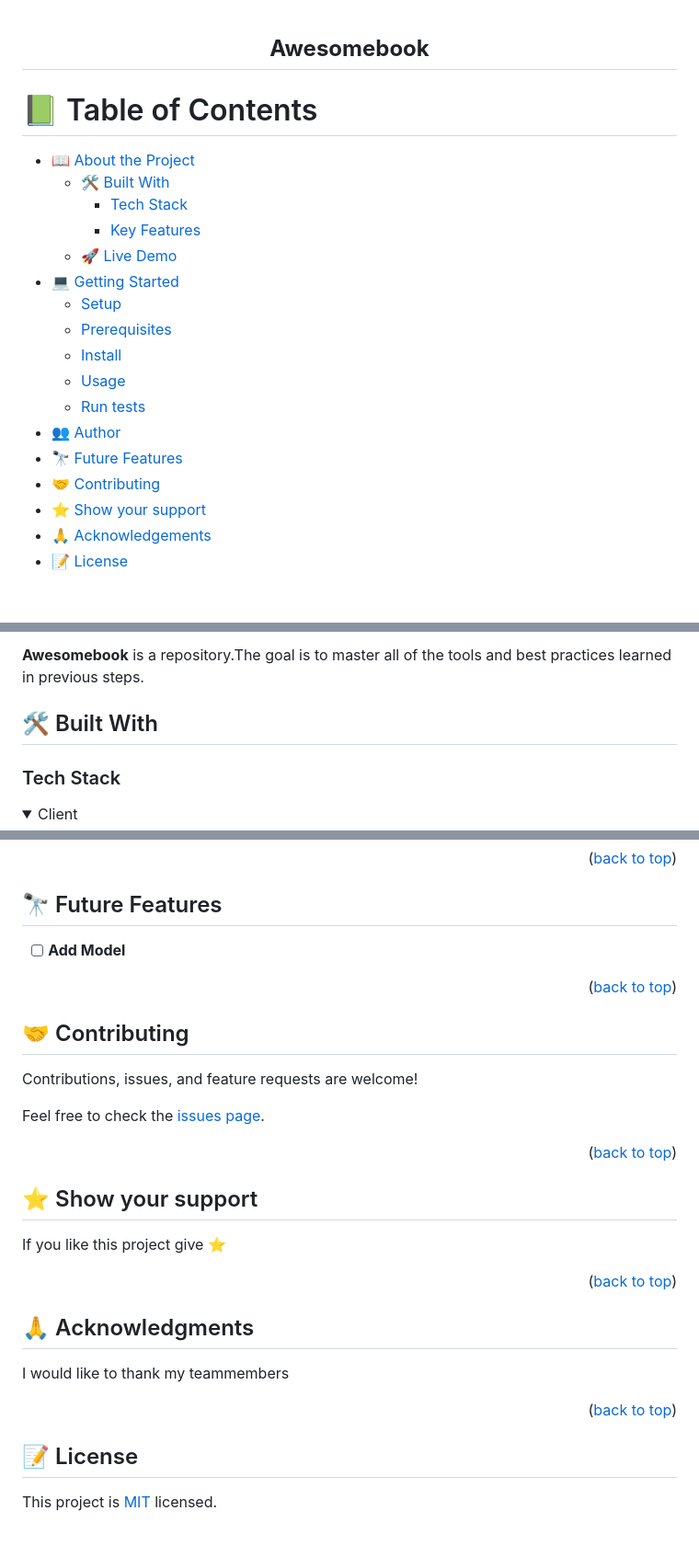
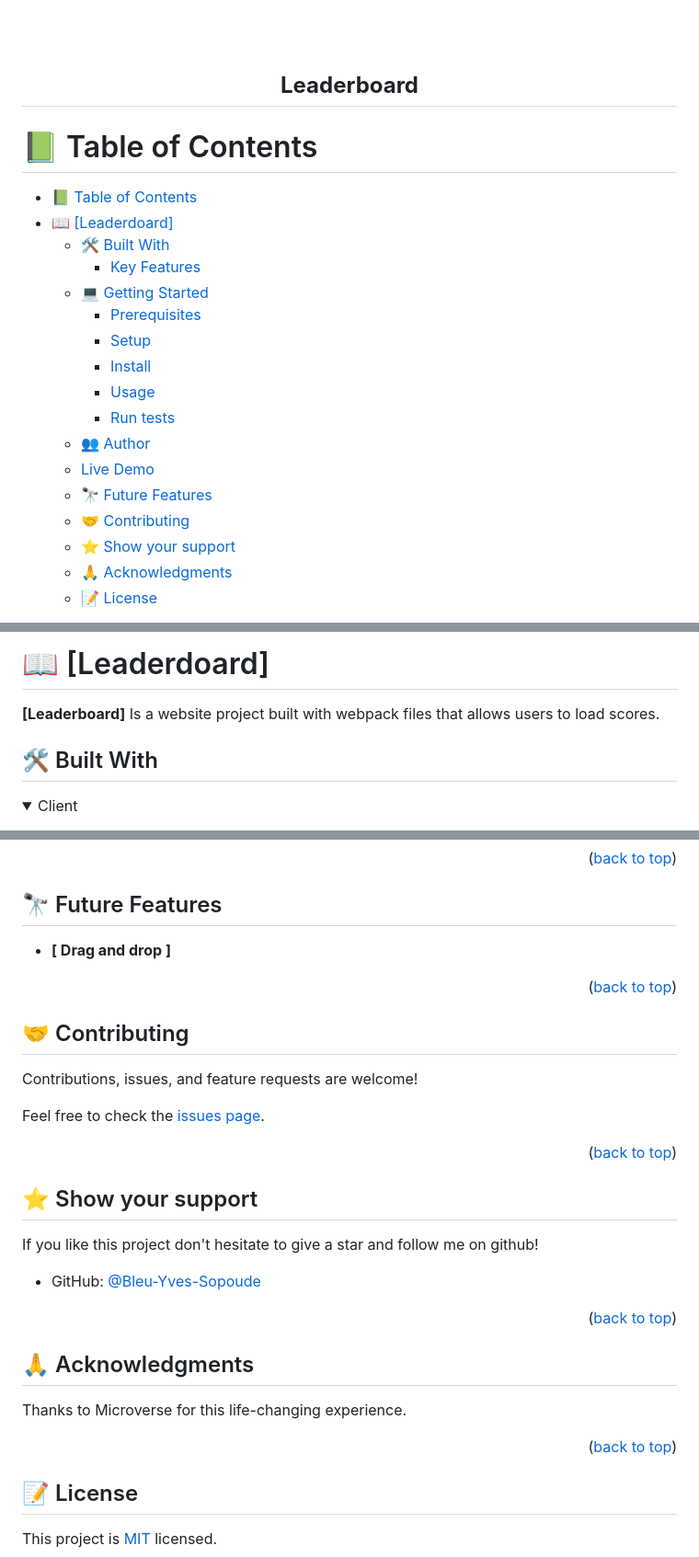
Before and after one commit to Bleu-Yves-Sopoude/Leaderboard, a Markdown page: .github/README.md, 3 parts joined by grey strips. Shown: that part at 92% size. Rendered like a GitHub page; folded sections open; blank space fills up the shorter version.

```diff
--- a/.github/README.md
+++ b/.github/README.md
@@ -1,9 +1,10 @@
-
 <a name="readme-top"></a>
 
 <div align="center">
 
-  <h2><b> Awesomebook</b></h3>
+  <br/>
+
+  <h2><b>Leaderboard</b></h2>
 
 </div>
 
@@ -11,21 +12,21 @@
 
 # 📗 Table of Contents
 
-- [📖 About the Project](#about-project)
-  - [🛠 Built With](#built-with)
-    - [Tech Stack](#tech-stack)
-    - [Key Features](#key-features)
-  - [🚀 Live Demo](#live-demo)
-- [💻 Getting Started](#getting-started)
-  - [Setup](#setup)
-  - [Prerequisites](#prerequisites)
-  - [Install](#install)
-  - [Usage](#usage)
-  - [Run tests](#run-tests)
-- [👥 Author](#author)
-- [🔭 Future Features](#future-features)
-- [🤝 Contributing](#contributing)
-- [⭐️ Show your support](#support)
-- [🙏 Acknowledgements](#acknowledgements)
-- [📝 License](#license)
+- [📗 Table of Contents](#-table-of-contents)
+- [📖 \[Leaderdoard\] ](#-leaderdoard-)
+  - [🛠 Built With ](#-built-with-)
+    - [Key Features ](#key-features-)
+  - [💻 Getting Started ](#-getting-started-)
+    - [Prerequisites](#prerequisites)
+    - [Setup](#setup)
+    - [Install](#install)
+    - [Usage](#usage)
+    - [Run tests](#run-tests)
+  - [👥 Author ](#-author-)
+  - [Live Demo ](#live-demo-)
+  - [🔭 Future Features ](#-future-features-)
+  - [🤝 Contributing ](#-contributing-)
+  - [⭐️ Show your support ](#️-show-your-support-)
+  - [🙏 Acknowledgments ](#-acknowledgments-)
+  - [📝 License ](#-license-)
 
@@ -33,9 +34,9 @@
 
-**Awesomebook** is a repository.The goal is to master all of the tools and best practices learned in previous steps.
+# 📖 [Leaderdoard] <a name="about-project"></a>
+
+**[Leaderboard]** Is a website project built with webpack files that allows users to load scores.
 
 ## 🛠 Built With <a name="built-with"></a>
-
-### Tech Stack <a name="tech-stack"></a>
 
 <details>
   <summary>Client</summary>
@@ -140,8 +145,8 @@ npx eslint .
 
 ## 🔭 Future Features <a name="future-features"></a>
 
-<!-- - [ ] **Portfolio: mobile menu** -->
-- [ ] **Add Model**
+
+- **[ Drag and drop ]**
 
 <p align="right">(<a href="#readme-top">back to top</a>)</p>
 
@@ -159,7 +164,9 @@ Feel free to check the [issues page](https://github.com/beyk/awesomebook4/issues
 
 ## ⭐️ Show your support <a name="support"></a>
 
-If you like this project give ⭐️
+If you like this project don't hesitate to give a star and follow me on github!
+
+- GitHub: [@Bleu-Yves-Sopoude](https://github.com/Bleu-Yves-Sopoude)
 
 <p align="right">(<a href="#readme-top">back to top</a>)</p>
 
@@ -167,10 +174,9 @@ If you like this project give ⭐️
 
 ## 🙏 Acknowledgments <a name="acknowledgements"></a>
 
-I would like to thank my teammembers
+Thanks to Microverse for this life-changing experience.
 
 <p align="right">(<a href="#readme-top">back to top</a>)</p>
-
 
 <!-- LICENSE -->
 
```
Also changed, not shown: other parts of .github/README.md (+36 -32 lines).
